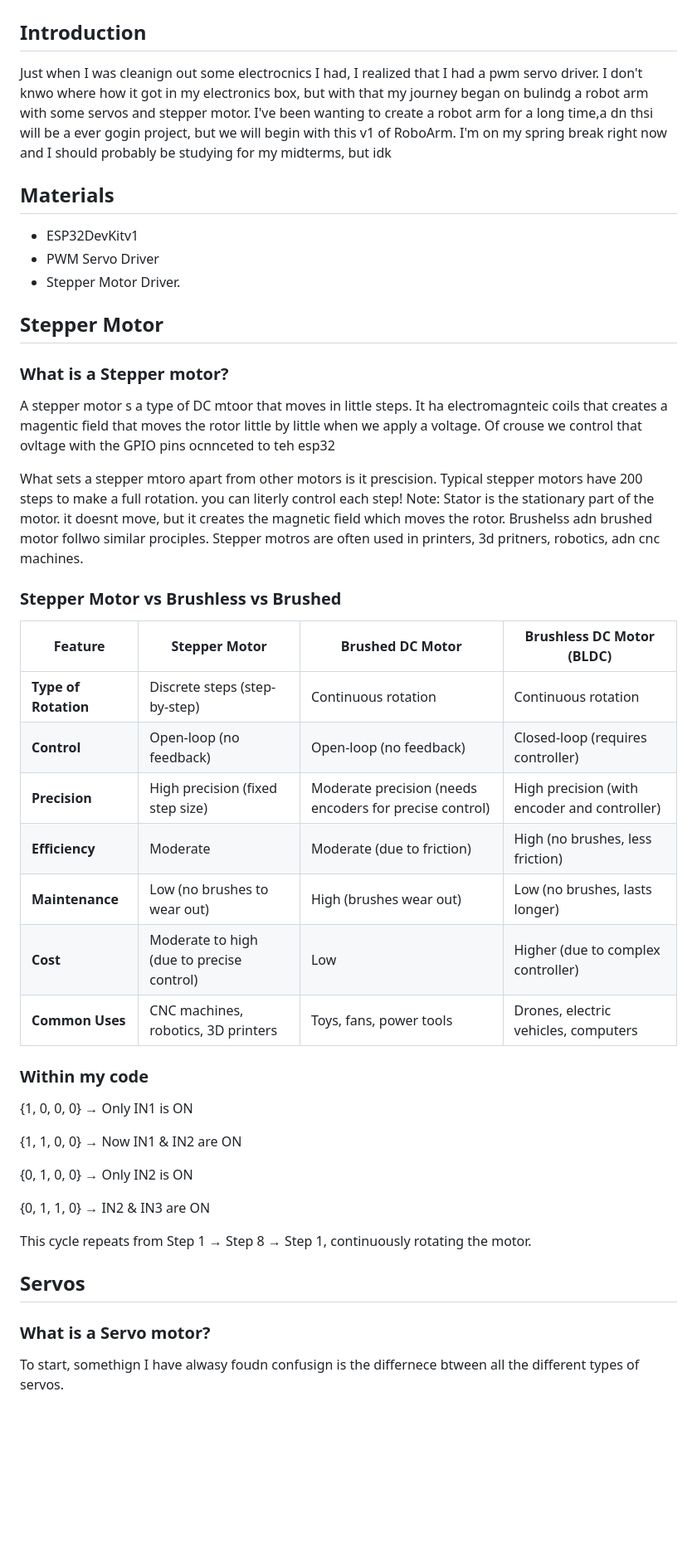
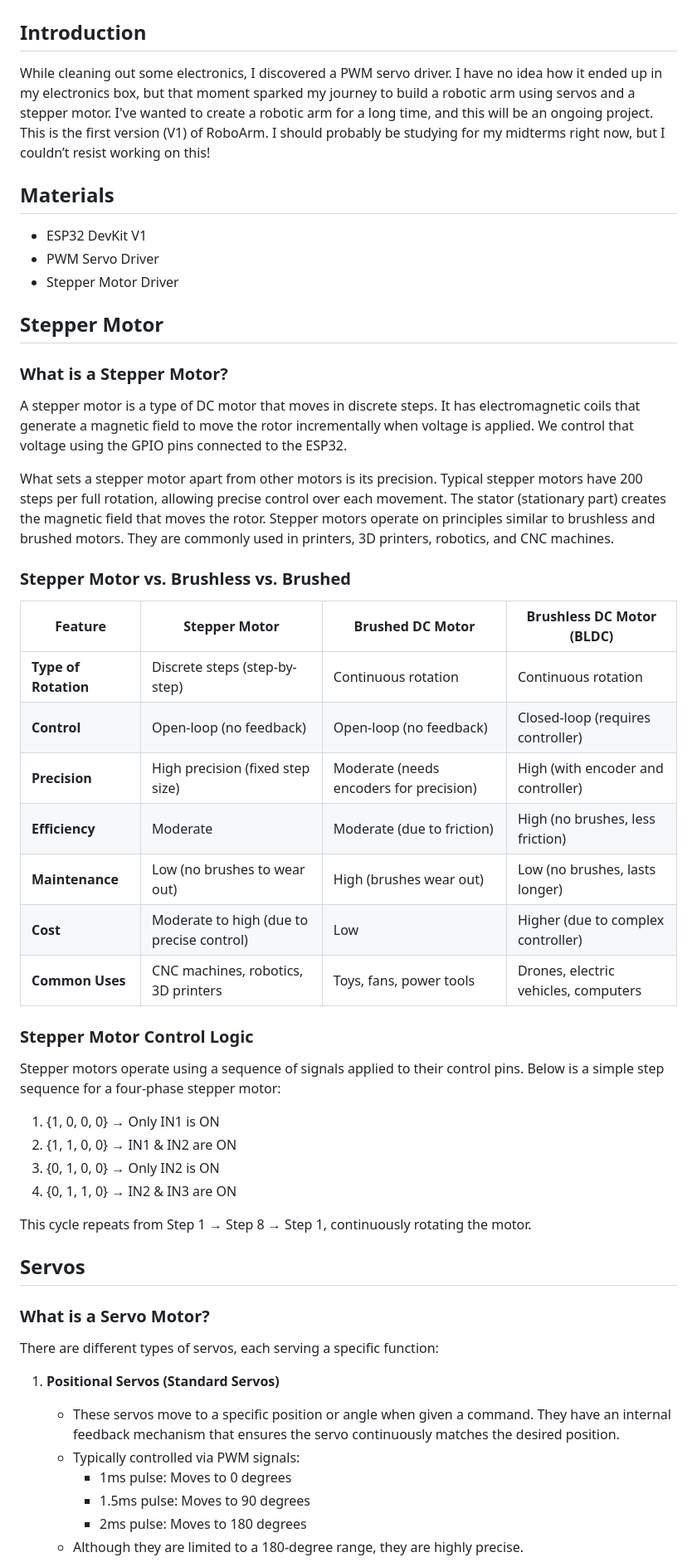
Before and after one commit to AlexN0va/RoboArm, a Markdown page: README.md, the part around one of its changes. Shown at 83% size. Rendered like a GitHub page; blank space fills up the shorter version.

```diff
--- a/README.md
+++ b/README.md
@@ -1,49 +1,51 @@
 # Roleanord (Robotic Arm)
 
 ## Introduction
-Just when I was cleanign out some electrocnics I had, I realized that I had a pwm servo driver. I don't knwo where how it got in my electronics box, but with that my journey began on bulindg a robot arm with some servos and stepper motor. I've been wanting to create a robot arm for a long time,a dn thsi will be a ever gogin project, but we will begin with this v1 of RoboArm. I'm on my spring break right now and I should probably be studying for my midterms, but idk
+While cleaning out some electronics, I discovered a PWM servo driver. I have no idea how it ended up in my electronics box, but that moment sparked my journey to build a robotic arm using servos and a stepper motor. I've wanted to create a robotic arm for a long time, and this will be an ongoing project. This is the first version (V1) of RoboArm. I should probably be studying for my midterms right now, but I couldn’t resist working on this!
 
 ## Materials
-- ESP32DevKitv1
+- ESP32 DevKit V1
 - PWM Servo Driver
-- Stepper Motor Driver.
+- Stepper Motor Driver
 
 ## Stepper Motor
 
-### What is a Stepper motor?
-A stepper motor s a type of DC mtoor that moves in little steps. It ha electromagnteic coils that creates a magentic field that moves the rotor little by little when we apply a voltage. Of crouse we control that ovltage with the GPIO pins ocnnceted to teh esp32
+### What is a Stepper Motor?
+A stepper motor is a type of DC motor that moves in discrete steps. It has electromagnetic coils that generate a magnetic field to move the rotor incrementally when voltage is applied. We control that voltage using the GPIO pins connected to the ESP32.
 
-What sets a stepper mtoro apart from other motors is it prescision. Typical stepper motors have 200 steps to make a full rotation. you can literly control each step! Note: Stator is the stationary part of the motor. it doesnt move, but it creates the magnetic field which moves the rotor. Brushelss adn brushed motor follwo similar prociples. Stepper motros are often used in printers, 3d pritners, robotics, adn cnc machines.
+What sets a stepper motor apart from other motors is its precision. Typical stepper motors have 200 steps per full rotation, allowing precise control over each movement. The stator (stationary part) creates the magnetic field that moves the rotor. Stepper motors operate on principles similar to brushless and brushed motors. They are commonly used in printers, 3D printers, robotics, and CNC machines.
 
-
-### Stepper Motor vs Brushless vs Brushed
+### Stepper Motor vs. Brushless vs. Brushed
 | Feature                    | Stepper Motor                             | Brushed DC Motor                  | Brushless DC Motor (BLDC)               |
 |----------------------------|-------------------------------------------|-----------------------------------|----------------------------------------|
 | **Type of Rotation**        | Discrete steps (step-by-step)             | Continuous rotation               | Continuous rotation                   |
 | **Control**                 | Open-loop (no feedback)                   | Open-loop (no feedback)           | Closed-loop (requires controller)     |
-| **Precision**               | High precision (fixed step size)          | Moderate precision (needs encoders for precise control) | High precision (with encoder and controller) |
+| **Precision**               | High precision (fixed step size)          | Moderate (needs encoders for precision) | High (with encoder and controller) |
 | **Efficiency**              | Moderate                                  | Moderate (due to friction)         | High (no brushes, less friction)      |
 | **Maintenance**             | Low (no brushes to wear out)              | High (brushes wear out)            | Low (no brushes, lasts longer)         |
 | **Cost**                    | Moderate to high (due to precise control) | Low                               | Higher (due to complex controller)     |
 | **Common Uses**             | CNC machines, robotics, 3D printers        | Toys, fans, power tools           | Drones, electric vehicles, computers   |
 
-### Within my code
+### Stepper Motor Control Logic
+Stepper motors operate using a sequence of signals applied to their control pins. Below is a simple step sequence for a four-phase stepper motor:
 
-{1, 0, 0, 0} → Only IN1 is ON
-
-{1, 1, 0, 0} → Now IN1 & IN2 are ON
-
-{0, 1, 0, 0} → Only IN2 is ON
-
-{0, 1, 1, 0} → IN2 & IN3 are ON
+1. {1, 0, 0, 0} → Only IN1 is ON
+2. {1, 1, 0, 0} → IN1 & IN2 are ON
+3. {0, 1, 0, 0} → Only IN2 is ON
+4. {0, 1, 1, 0} → IN2 & IN3 are ON
 
 This cycle repeats from Step 1 → Step 8 → Step 1, continuously rotating the motor.
 
-
-
 ## Servos
 
+### What is a Servo Motor?
+There are different types of servos, each serving a specific function:
 
-### What is a Servo motor?
-To start, somethign I have alwasy foudn confusign is the differnece btween all the different types of servos.
+1. **Positional Servos (Standard Servos)**
+   - These servos move to a specific position or angle when given a command. They have an internal feedback mechanism that ensures the servo continuously matches the desired position.
+   - Typically controlled via PWM signals:
+     - 1ms pulse: Moves to 0 degrees
+     - 1.5ms pulse: Moves to 90 degrees
+     - 2ms pulse: Moves to 180 degrees
+   - Although they are limited to a 180-degree range, they are highly precise.
 
```
Also changed, not shown: other parts of README.md (+51 -70 lines).
